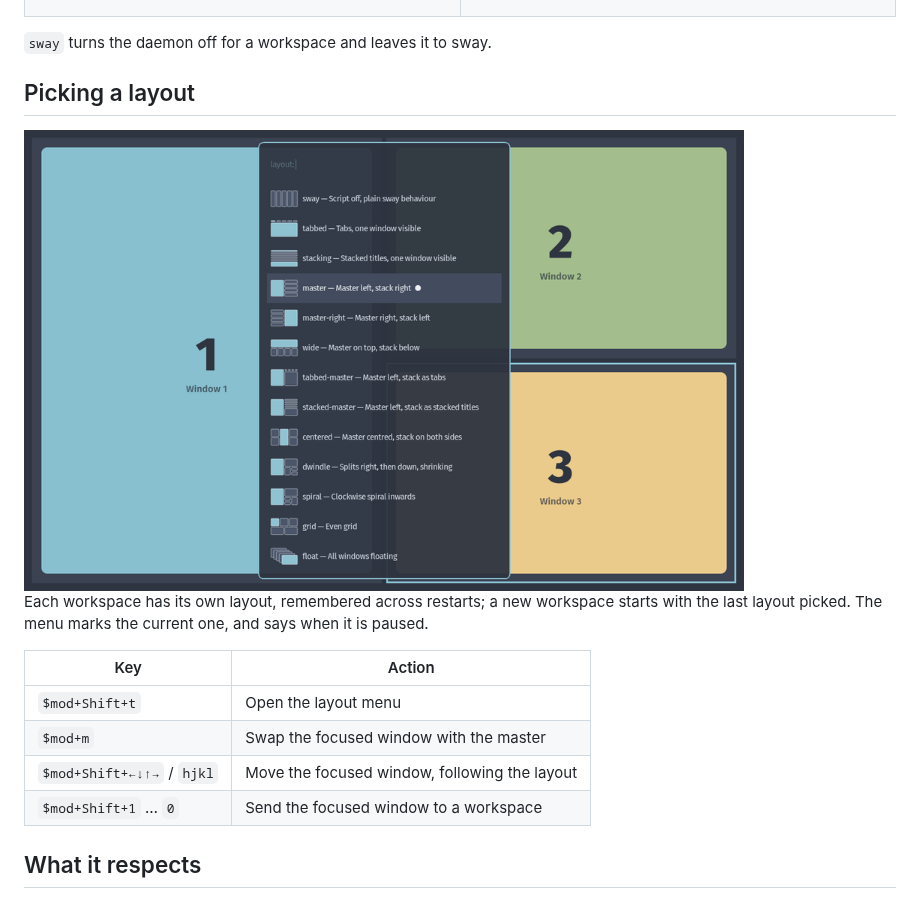
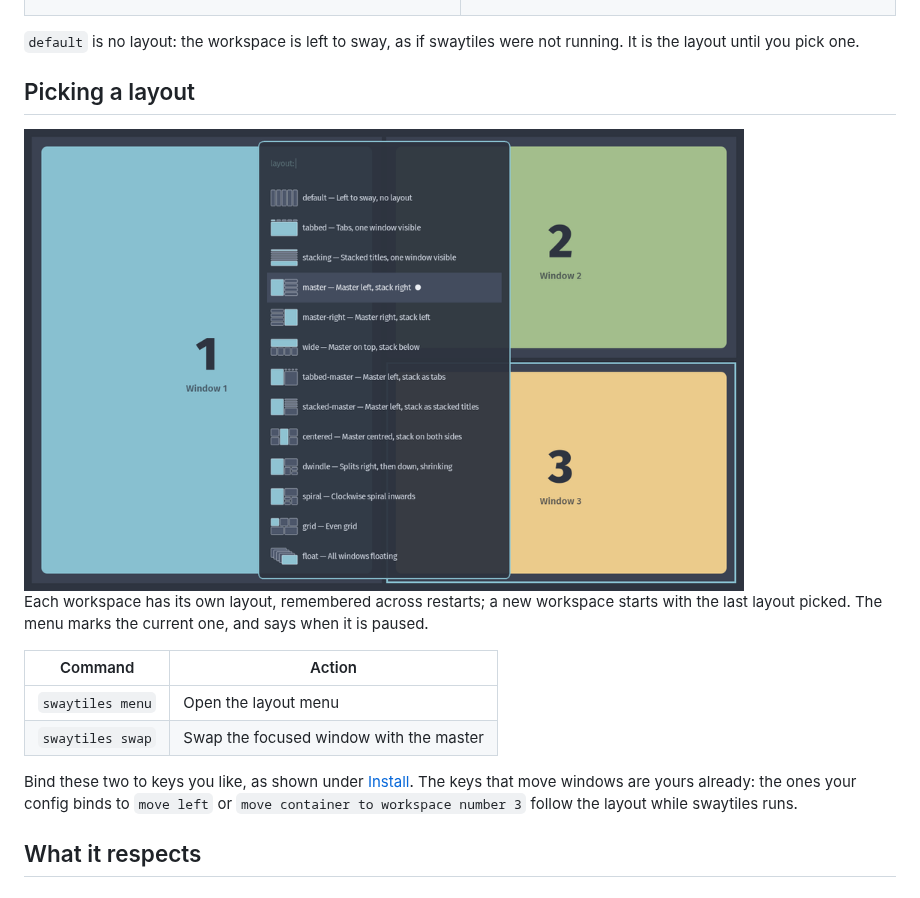
Before and after one commit to sertacartun/swaytiles, a Markdown page: README.md, the part around one of its changes. GitHub-like rendering; pictures changed too: docs/gifs/menu.png.

```diff
--- a/README.md
+++ b/README.md
@@ -103,7 +103,8 @@ The layout turns that list into a tree of sway containers.
 </tr>
 </table>
 
-`sway` turns the daemon off for a workspace and leaves it to sway.
+`default` is no layout: the workspace is left to sway, as if swaytiles
+were not running. It is the layout until you pick one.
 
 ## Picking a layout
 
@@ -113,12 +114,15 @@ Each workspace has its own layout, remembered across restarts; a new
 workspace starts with the last layout picked. The menu marks the current
 one, and says when it is paused.
 
-| Key | Action |
+| Command | Action |
 | --- | --- |
-| `$mod+Shift+t` | Open the layout menu |
-| `$mod+m` | Swap the focused window with the master |
-| `$mod+Shift+←↓↑→` / `hjkl` | Move the focused window, following the layout |
-| `$mod+Shift+1` … `0` | Send the focused window to a workspace |
+| `swaytiles menu` | Open the layout menu |
+| `swaytiles swap` | Swap the focused window with the master |
+
+Bind these two to keys you like, as shown under [Install](#install).
+The keys that move windows are yours already: the ones your config binds
+to `move left` or `move container to workspace number 3` follow the
+layout while swaytiles runs.
 
 ## What it respects
 
```
Also changed, not shown: other parts of README.md (+63 -43 lines), ARCHITECTURE.md (+20 -9 lines), 7 other files.
